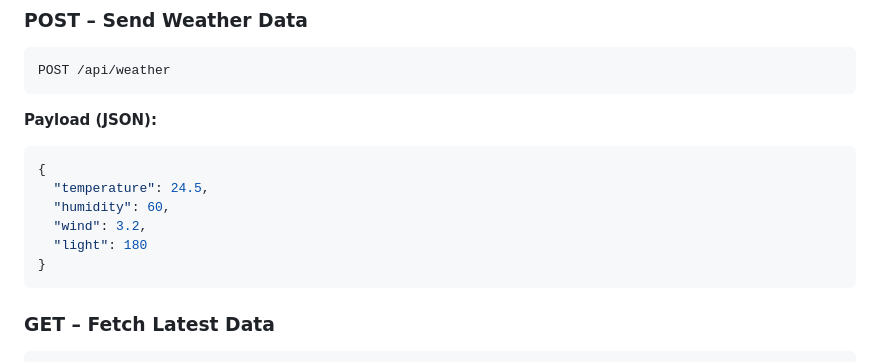
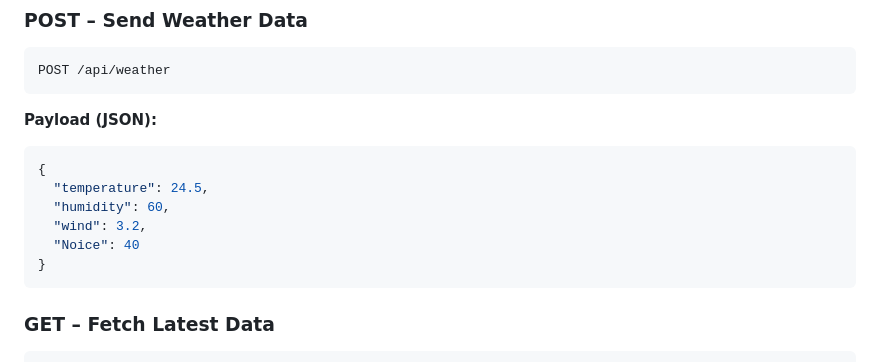
Before and after one commit to Parthmangukiya1999/Weather-Station, a Markdown page: README.md, the part around the change. Drawn GitHub-style.

Commit message:
Update JSON example in README
Replaced 'light' with 'Noice' in JSON example.

````diff
--- a/README.md
+++ b/README.md
@@ -112,7 +112,7 @@ POST /api/weather
   "temperature": 24.5,
   "humidity": 60,
   "wind": 3.2,
-  "light": 180
+  "Noice": 40
 }
 ```
 
````
